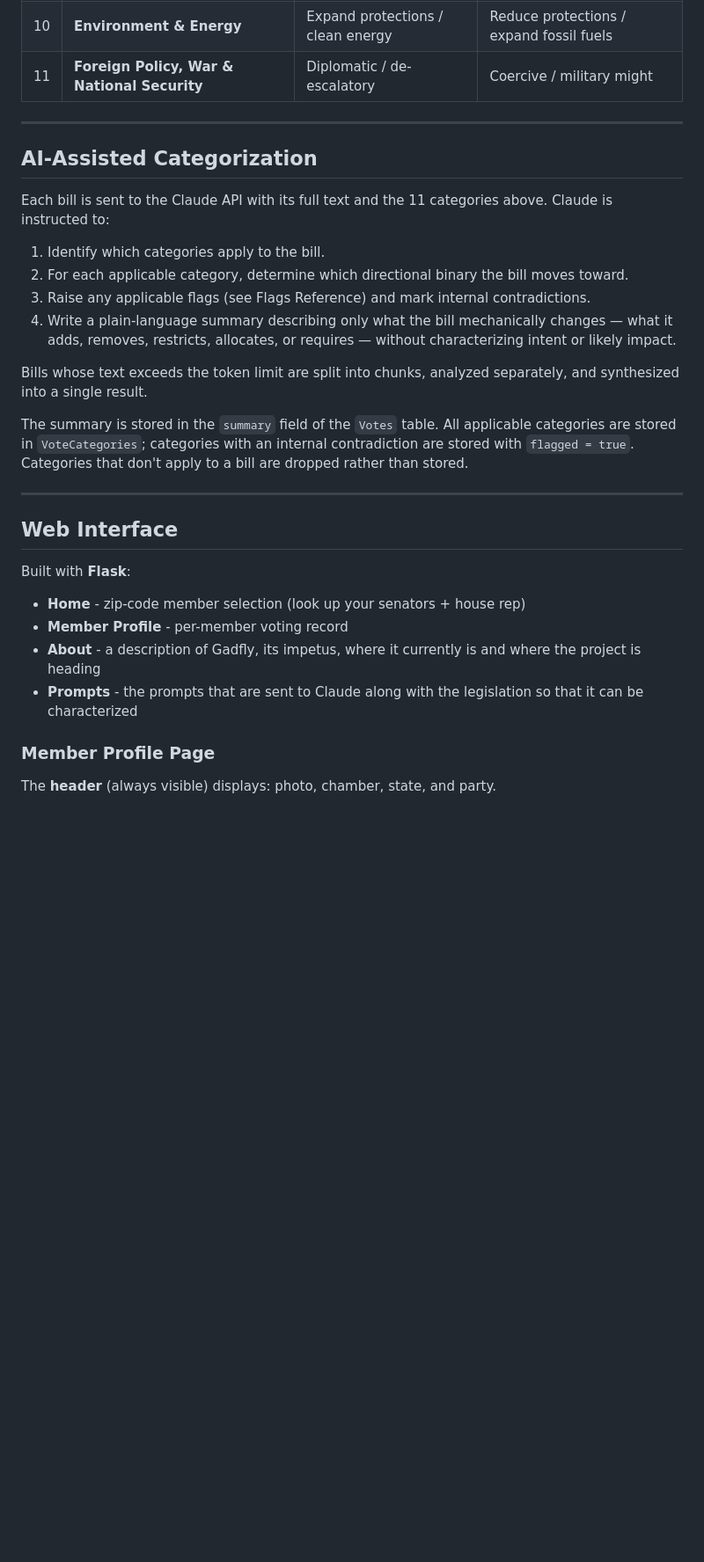
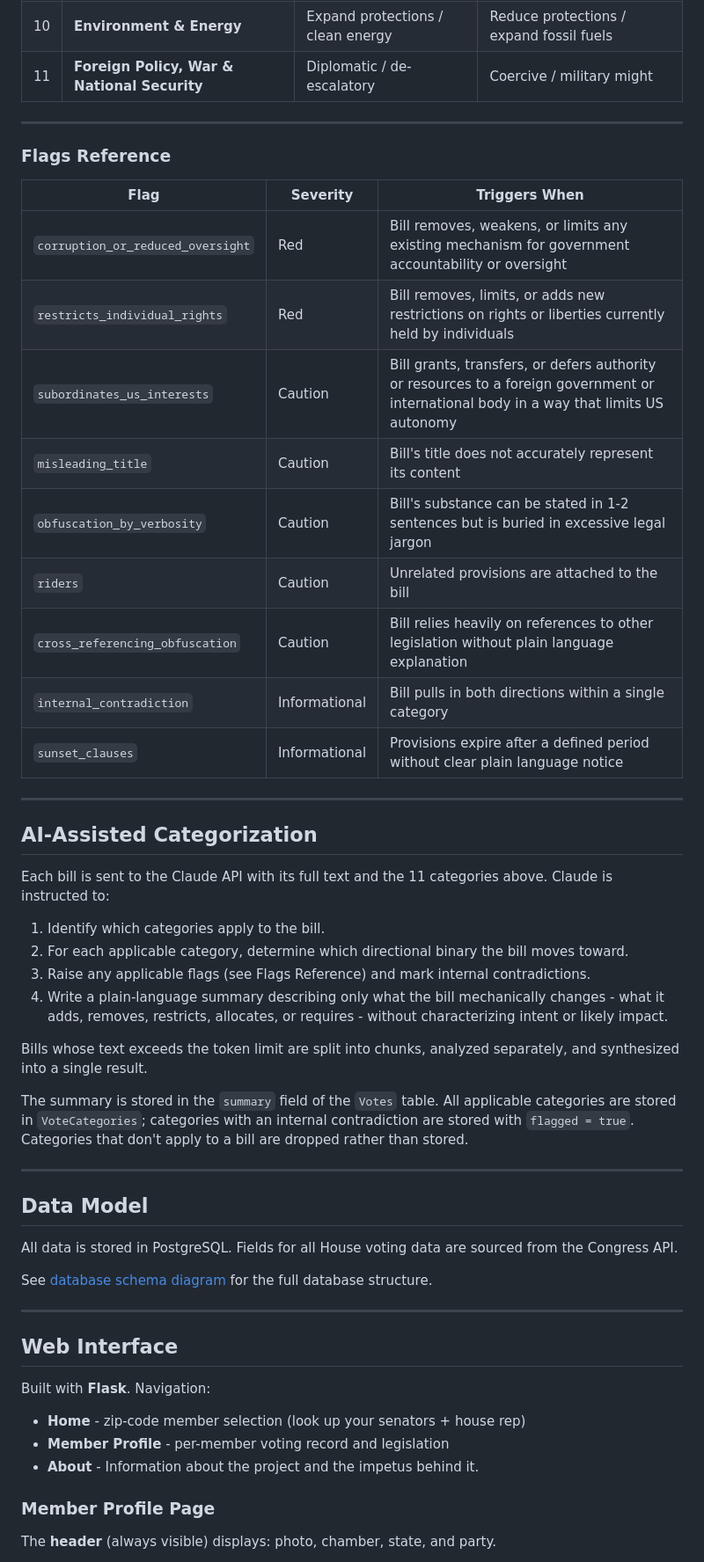
Before and after one commit to jryanlohmolder/gadfly, a Markdown page: README.md, the part around one of its changes. Shown at 88% size. Rendered like a GitHub page; blank space fills up the shorter version.

```diff
--- a/README.md
+++ b/README.md
@@ -124,6 +35,21 @@ Each vote is tagged with the applicable categories from the list below. For each
 
 ---
 
+### Flags Reference
+| Flag | Severity | Triggers When |
+|---|---|---|
+| `corruption_or_reduced_oversight` | Red | Bill removes, weakens, or limits any existing mechanism for government accountability or oversight |
+| `restricts_individual_rights` | Red | Bill removes, limits, or adds new restrictions on rights or liberties currently held by individuals |
+| `subordinates_us_interests` | Caution | Bill grants, transfers, or defers authority or resources to a foreign government or international body in a way that limits US autonomy |
+| `misleading_title` | Caution | Bill's title does not accurately represent its content |
+| `obfuscation_by_verbosity` | Caution | Bill's substance can be stated in 1-2 sentences but is buried in excessive legal jargon |
+| `riders` | Caution | Unrelated provisions are attached to the bill |
+| `cross_referencing_obfuscation` | Caution | Bill relies heavily on references to other legislation without plain language explanation |
+| `internal_contradiction` | Informational | Bill pulls in both directions within a single category |
+| `sunset_clauses` | Informational | Provisions expire after a defined period without clear plain language notice |
+
+---
+
 ## AI-Assisted Categorization
 
 Each bill is sent to the Claude API with its full text and the 11 categories above. Claude is instructed to:
@@ -131,7 +57,7 @@ Each bill is sent to the Claude API with its full text and the 11 categories abo
 1. Identify which categories apply to the bill.
 2. For each applicable category, determine which directional binary the bill moves toward.
 3. Raise any applicable flags (see Flags Reference) and mark internal contradictions.
-4. Write a plain-language summary describing only what the bill mechanically changes — what it adds, removes, restricts, allocates, or requires — without characterizing intent or likely impact.
+4. Write a plain-language summary describing only what the bill mechanically changes - what it adds, removes, restricts, allocates, or requires - without characterizing intent or likely impact.
 
 Bills whose text exceeds the token limit are split into chunks, analyzed separately, and synthesized into a single result.
 
@@ -139,14 +65,21 @@ The summary is stored in the `summary` field of the `Votes` table. All applicabl
 
 ---
 
+## Data Model
+
+All data is stored in PostgreSQL. Fields for all House voting data are sourced from the Congress API.
+
+See [database schema diagram](docs/db_design/table_relationship_diagram.svg) for the full database structure.
+
+---
+
 ## Web Interface
 
-Built with **Flask**:
+Built with **Flask**. Navigation:
 
 - **Home** - zip-code member selection (look up your senators + house rep)
-- **Member Profile** - per-member voting record
-- **About** - a description of Gadfly, its impetus, where it currently is and where the project is heading
-- **Prompts** - the prompts that are sent to Claude along with the legislation so that it can be characterized
+- **Member Profile** - per-member voting record and legislation
+- **About** - Information about the project and the impetus behind it.
 
 ### Member Profile Page
 
```
Also changed, not shown: other parts of README.md (+9 -97 lines).
